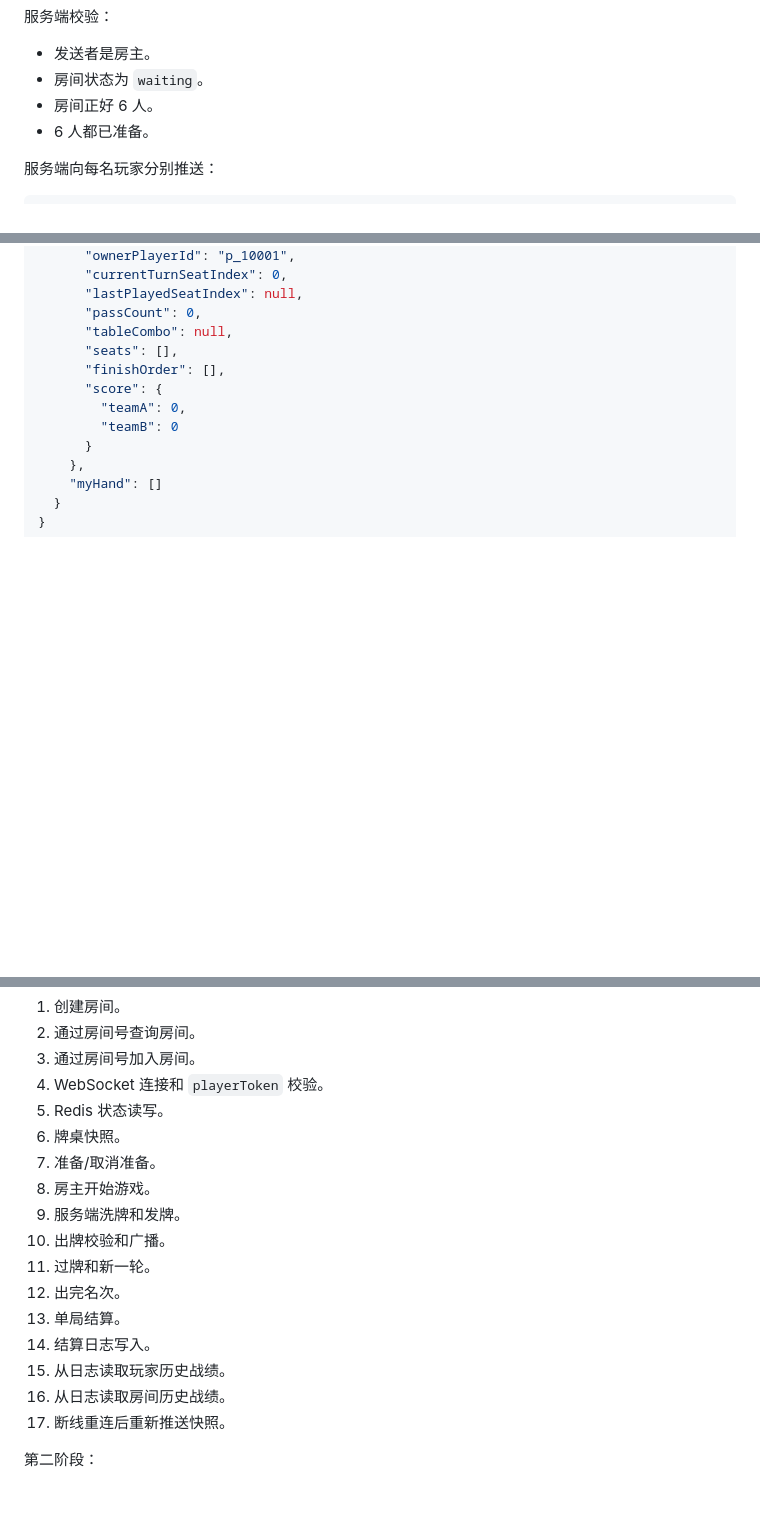
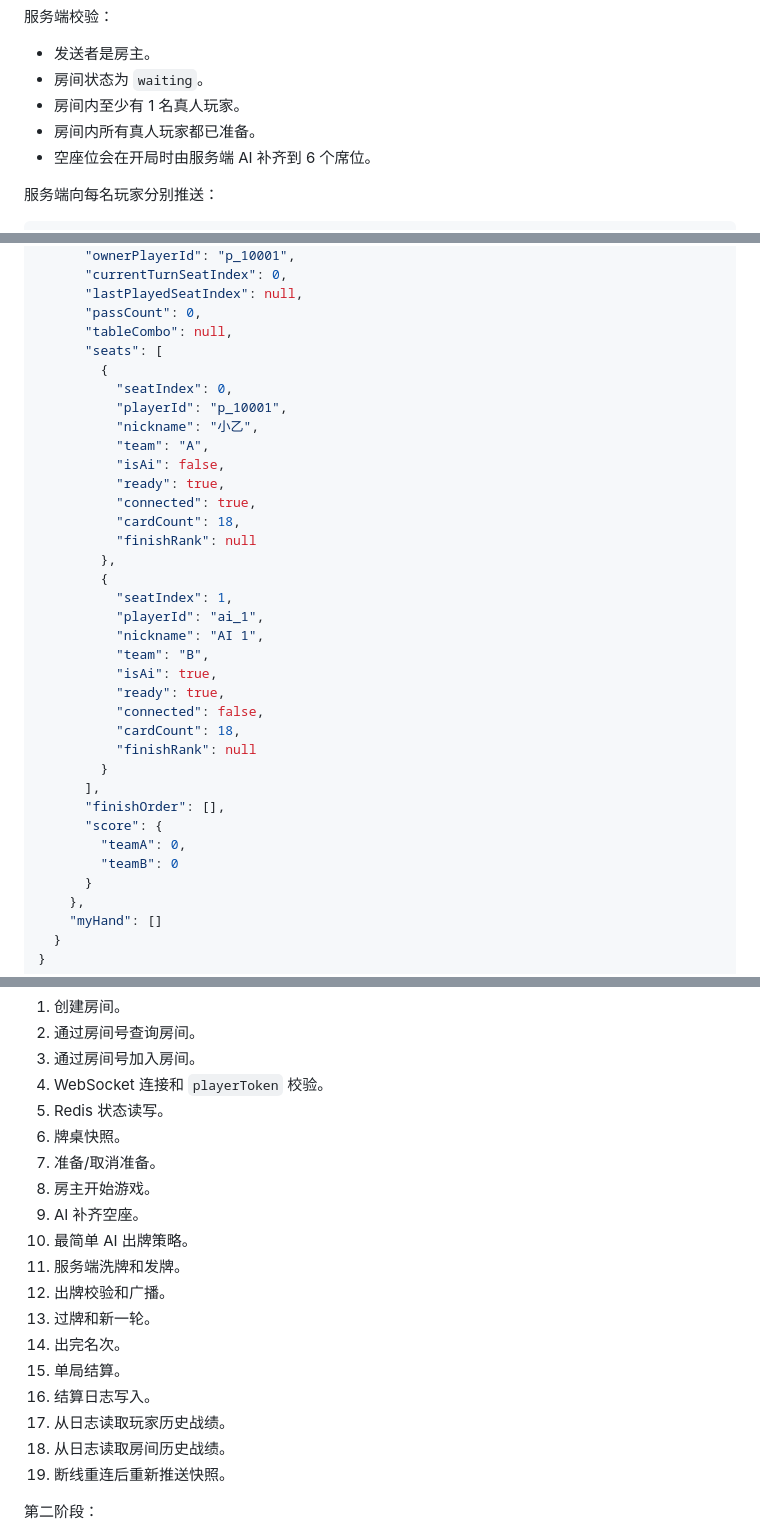
Before and after one commit to xiaoyi001yeye/DoorSix, a Markdown page: docs/server-design.md, 3 parts joined by grey strips. GitHub-like rendering; blank space fills up the shorter version.

```diff
--- a/docs/server-design.md
+++ b/docs/server-design.md
@@ -926,8 +989,9 @@ wss://api.example.com/ws/v1/tables/{roomId}?playerToken=<playerToken>
 
 - 发送者是房主。
 - 房间状态为 `waiting`。
-- 房间正好 6 人。
-- 6 人都已准备。
+- 房间内至少有 1 名真人玩家。
+- 房间内所有真人玩家都已准备。
+- 空座位会在开局时由服务端 AI 补齐到 6 个席位。
 
 服务端向每名玩家分别推送：
 
@@ -950,7 +1014,30 @@ wss://api.example.com/ws/v1/tables/{roomId}?playerToken=<playerToken>
       "lastPlayedSeatIndex": null,
       "passCount": 0,
       "tableCombo": null,
-      "seats": [],
+      "seats": [
+        {
+          "seatIndex": 0,
+          "playerId": "p_10001",
+          "nickname": "小乙",
+          "team": "A",
+          "isAi": false,
+          "ready": true,
+          "connected": true,
+          "cardCount": 18,
+          "finishRank": null
+        },
+        {
+          "seatIndex": 1,
+          "playerId": "ai_1",
+          "nickname": "AI 1",
+          "team": "B",
+          "isAi": true,
+          "ready": true,
+          "connected": false,
+          "cardCount": 18,
+          "finishRank": null
+        }
+      ],
       "finishOrder": [],
       "score": {
         "teamA": 0,
@@ -1322,15 +1413,17 @@ wss://api.example.com/ws/v1/tables/{roomId}?playerToken=<playerToken>
 6. 牌桌快照。
 7. 准备/取消准备。
 8. 房主开始游戏。
-9. 服务端洗牌和发牌。
-10. 出牌校验和广播。
-11. 过牌和新一轮。
-12. 出完名次。
-13. 单局结算。
-14. 结算日志写入。
-15. 从日志读取玩家历史战绩。
-16. 从日志读取房间历史战绩。
-17. 断线重连后重新推送快照。
+9. AI 补齐空座。
+10. 最简单 AI 出牌策略。
+11. 服务端洗牌和发牌。
+12. 出牌校验和广播。
+13. 过牌和新一轮。
+14. 出完名次。
+15. 单局结算。
+16. 结算日志写入。
+17. 从日志读取玩家历史战绩。
+18. 从日志读取房间历史战绩。
+19. 断线重连后重新推送快照。
 
 第二阶段：
 
```
Also changed, not shown: other parts of docs/server-design.md (+79 -11 lines), AGENT.MD (+6 -2 lines).
